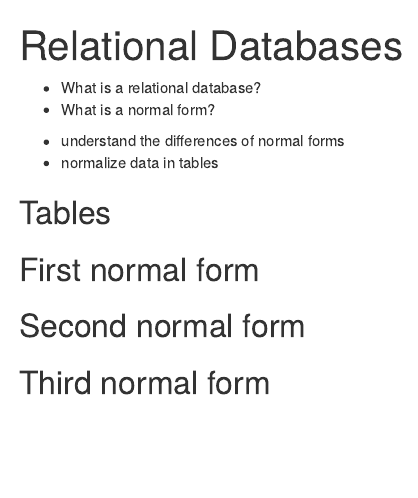
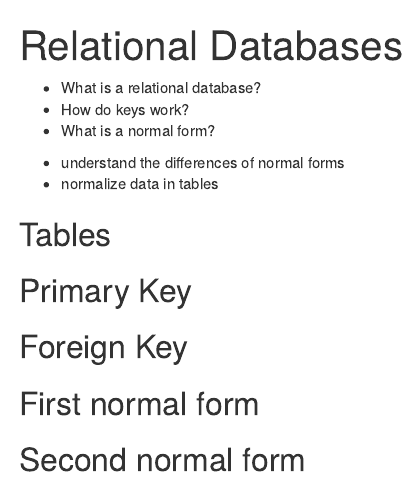
Before and after one commit to tobyhodges/RDBMS-with-NocoDB-in-the-humanities, an R Markdown document (episodes/02_relational-database.Rmd): the page in a window 1100 px wide, from its top. Rendered offline with R 4.5, knitr and Pandoc, with nearby package versions.

Commit message:
added key chapter

```diff
--- a/episodes/02_relational-database.Rmd
+++ b/episodes/02_relational-database.Rmd
@@ -7,6 +7,7 @@ exercises: 3
 :::::::::::::::::::::::::::::::::::::: questions
 
 - What is a relational database?
+- How do keys work?
 - What is a normal form?
 
 ::::::::::::::::::::::::::::::::::::::::::::::::
@@ -22,6 +23,12 @@ exercises: 3
 ## Tables
 
 
+## Primary Key
+
+
+## Foreign Key
+
+
 ## First normal form
 
 
```
